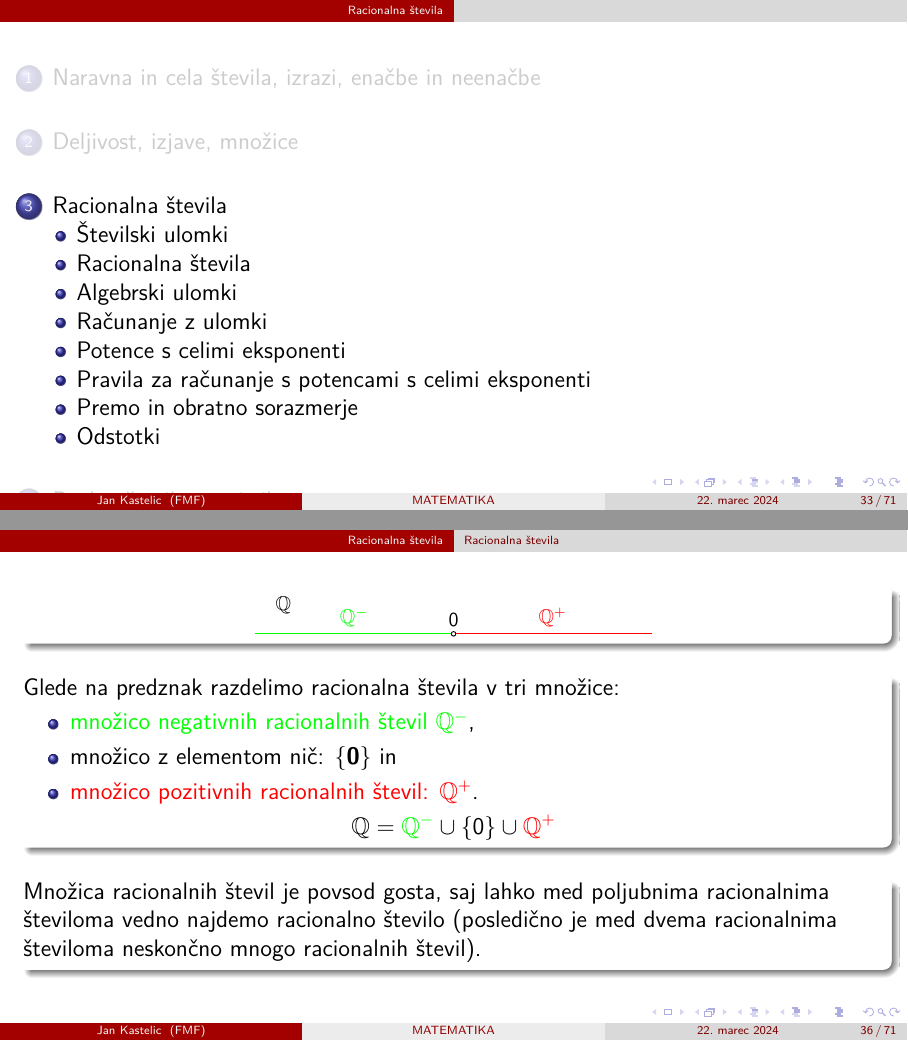
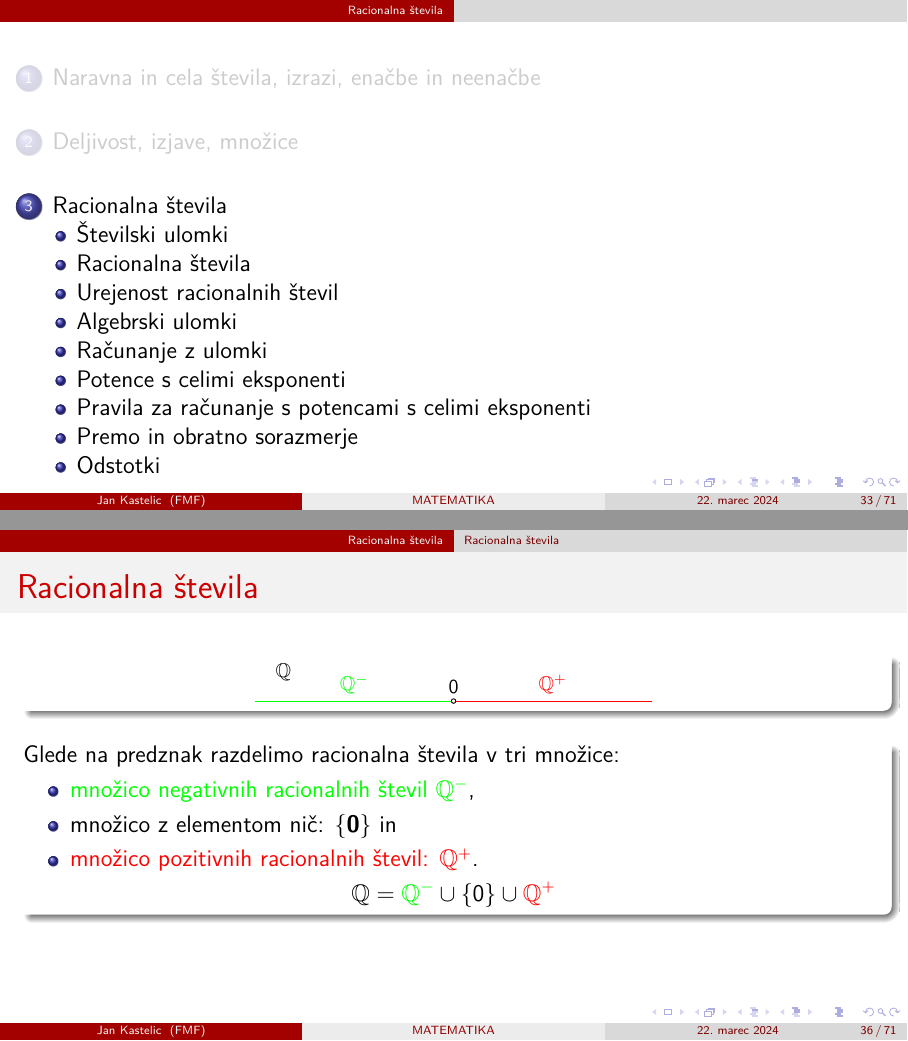
Before and after one commit to JanKastelic/Matematika-v-gimnaziji, LaTeX slides (1-letnik.tex, which reads Racionalna_stevila.tex): pages 33 and 42 of 108 before the commit and pages 33 and 41 of 107 after it, joined at a grey line. Compiled offline with pdfLaTeX.

Commit message:
Sprememba vsebine

```diff
--- a/Racionalna_stevila.tex
+++ b/Racionalna_stevila.tex
@@ -83,12 +84,13 @@
             \end{block}}
 
 
-            \only<7->{\begin{block}{}
-                Množica racionalnih števil je povsod gosta, saj lahko med poljubnima racionalnima številoma vedno najdemo racionalno število (posledično je med dvema racionalnima številoma neskončno mnogo racionalnih števil).
-            \end{block}}
+            % \only<7->{\begin{block}{}
+            %     Množica racionalnih števil je povsod gosta, saj lahko med poljubnima racionalnima številoma vedno najdemo racionalno število (posledično je med dvema racionalnima številoma neskončno mnogo racionalnih števil).
+            % \end{block}}
 
         \end{frame}
 
+        \subsection{Urejenost racionalnih števil}
         \begin{frame}
             \frametitle{Urejenost racionalnih števil}
 
```
Also changed, not shown: 1-letnik.pdf, Racionalna_stevila.tex (1 more changed lines).
